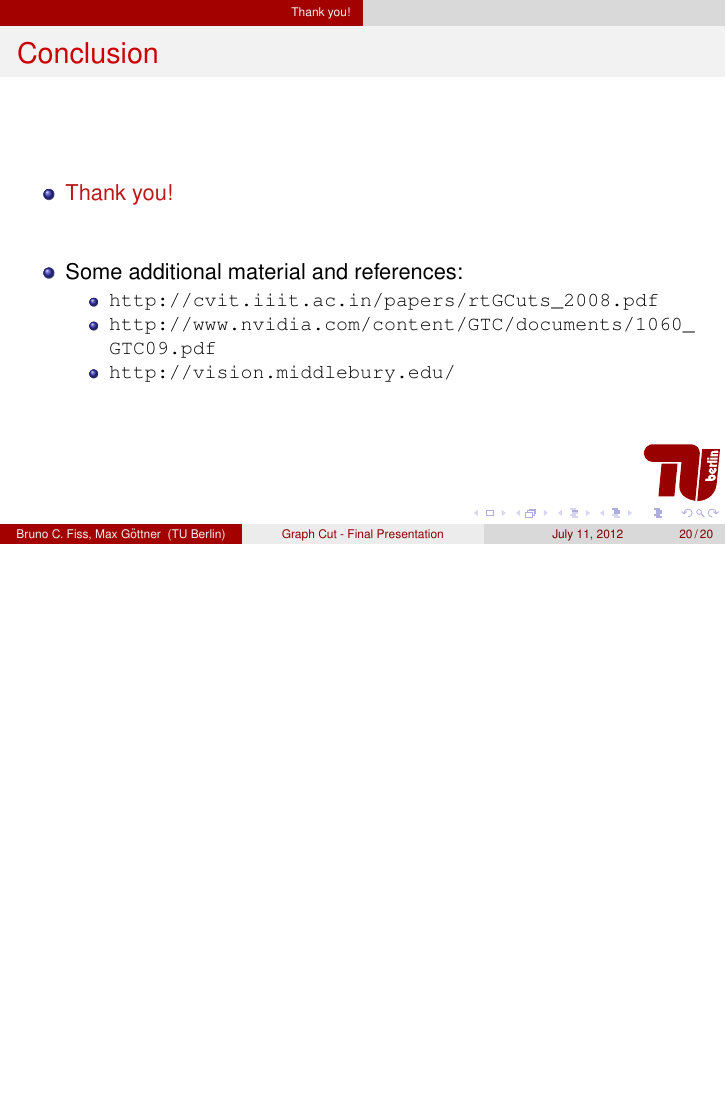
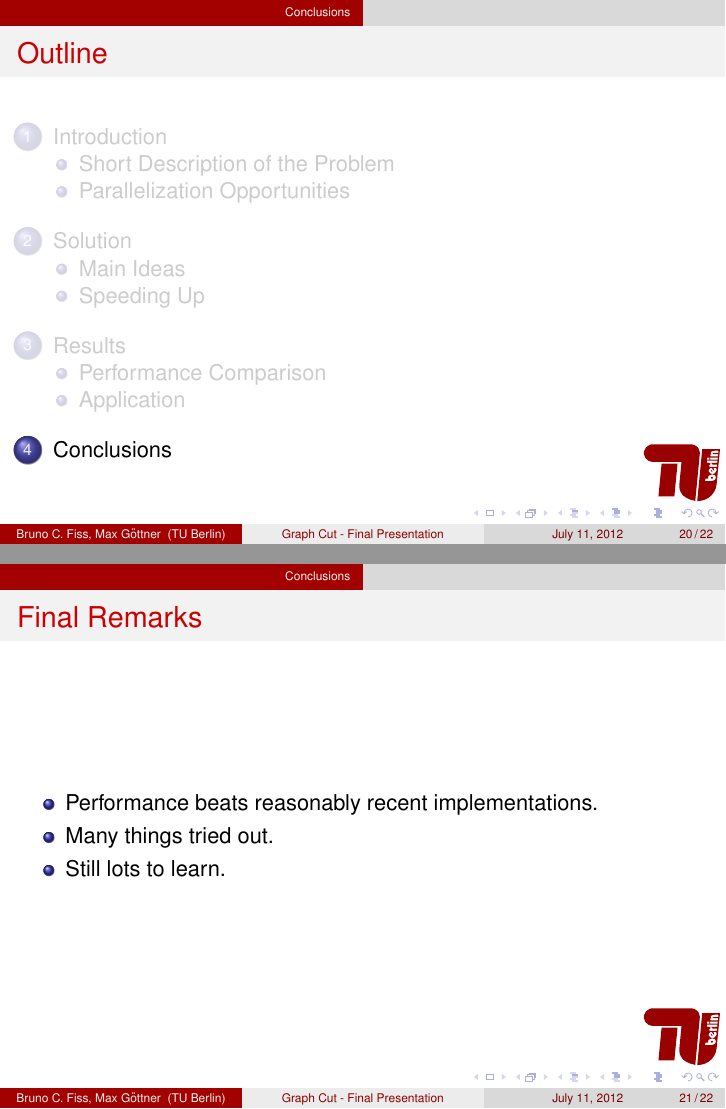
Before and after one commit to bfiss/gc-fg, LaTeX slides (final_presentation/conference-ornate-20min.en.tex): page 20 of 20 before the commit and pages 20 and 21 of 22 after it, the two joined at a grey line, the shorter picture padded with empty space. Compiled offline with pdfLaTeX.

Commit message:
90 percent of the final presentation done

```diff
--- a/final_presentation/conference-ornate-20min.en.tex
+++ b/final_presentation/conference-ornate-20min.en.tex
@@ -318,7 +318,18 @@ Rihanna (3600x3600)&  N/A    & 748 ms   & 450 ms  & 150 ms \\
 \subsection{Application}
 
 
+\section{Conclusions}
 
+\begin{frame}{Final Remarks}
+\begin{itemize}
+ \item
+ Performance beats reasonably recent implementations.
+ \item
+ Many things tried out.
+ \item
+ Still lots to learn.
+\end{itemize}
+\end{frame}
 
 \section*{Thank you!}
 
```
Also changed, not shown: 2 other files.
